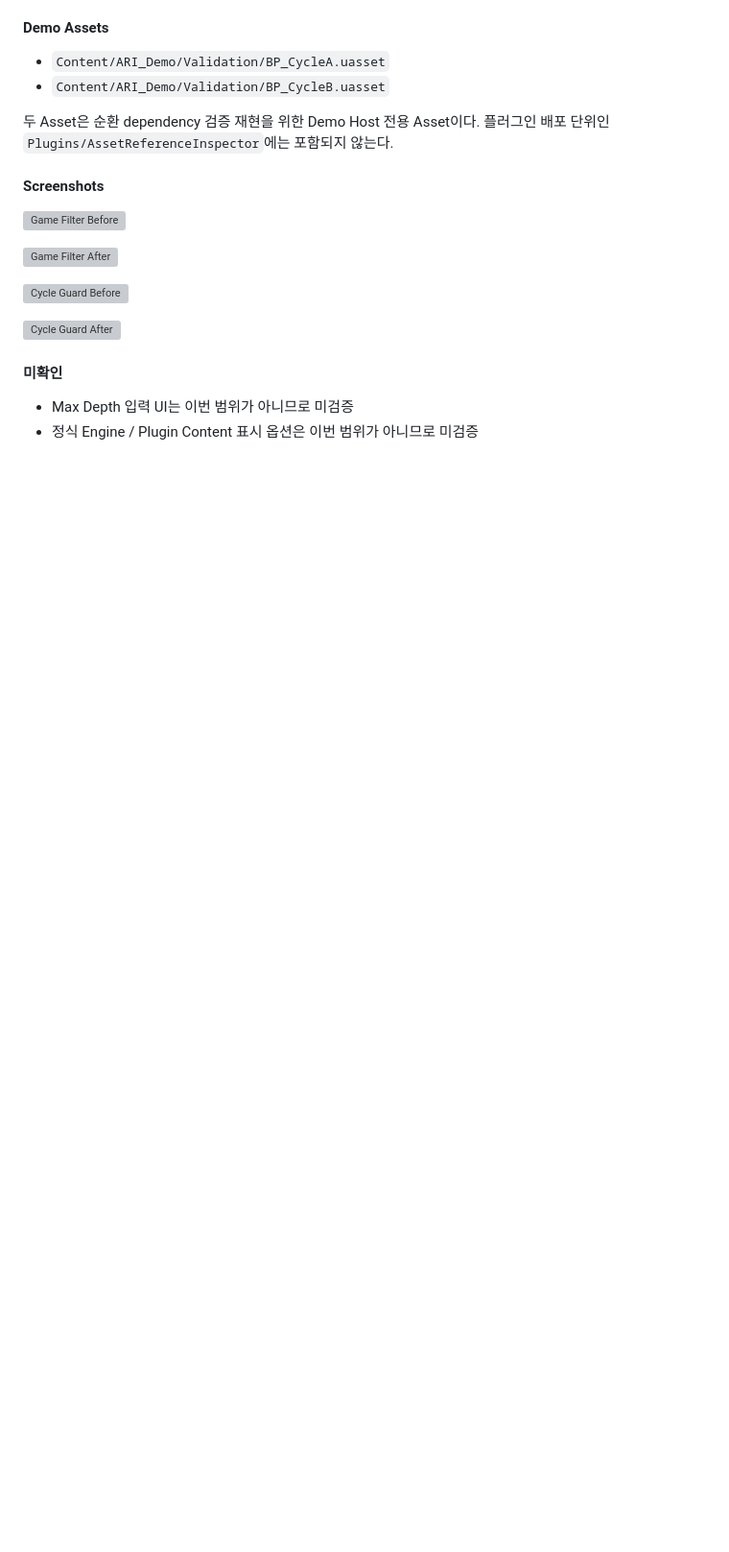
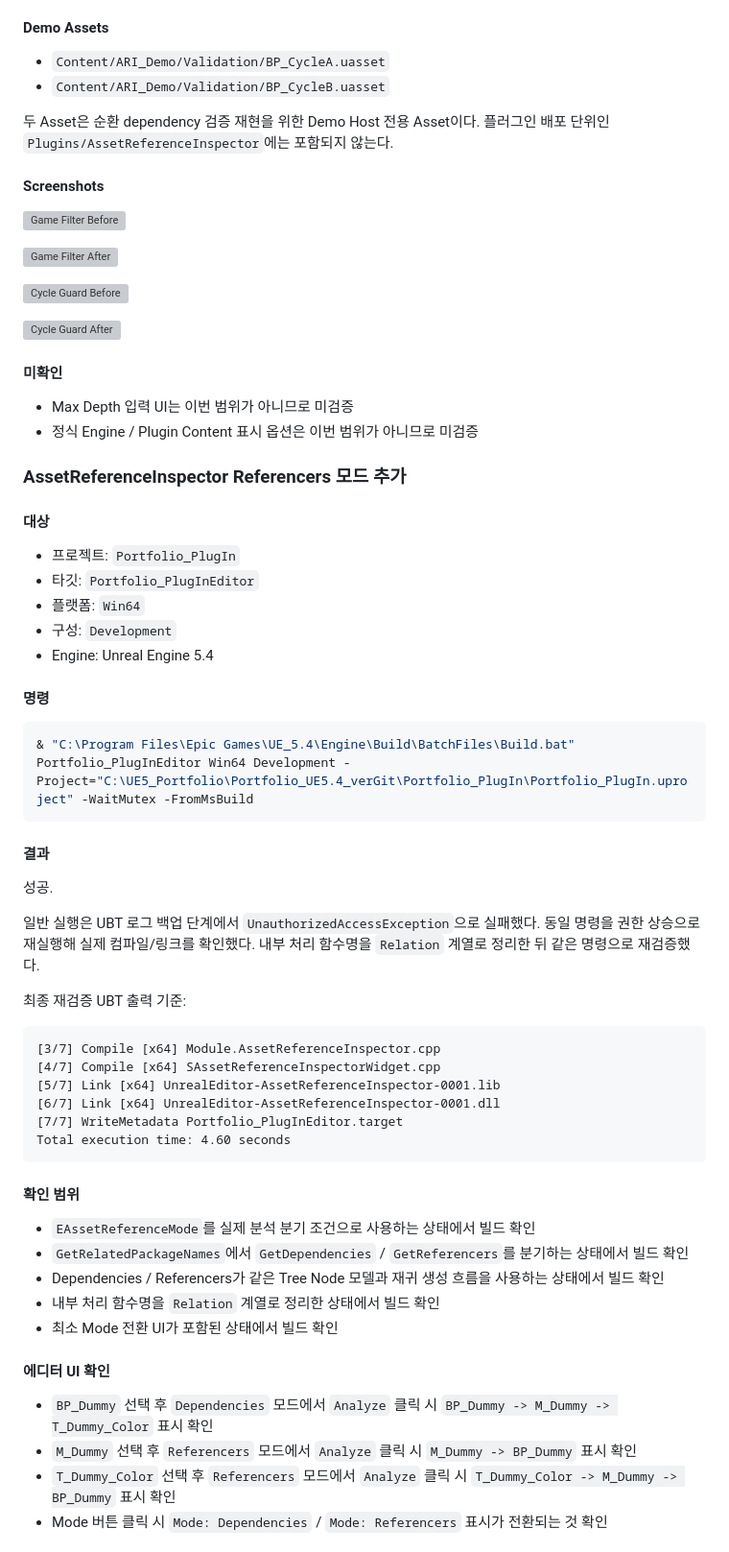
Before and after one commit to Razria93/Plugin_Portfolio_UE5.4, a Markdown page: Docs/03_Verification/Build_Verification_Log_KR.md, the part around one of its changes. Shown at 96% size. Drawn GitHub-style; blank space fills up the shorter version; grey boxes are pictures that could not be loaded.

Commit message:
docs: Referencers 모드 검증 기록 추가

````diff
--- a/Docs/03_Verification/Build_Verification_Log_KR.md
+++ b/Docs/03_Verification/Build_Verification_Log_KR.md
@@ -537,3 +537,52 @@ Total execution time: 5.93 seconds
 
 - Max Depth 입력 UI는 이번 범위가 아니므로 미검증
 - 정식 Engine / Plugin Content 표시 옵션은 이번 범위가 아니므로 미검증
+
+### AssetReferenceInspector Referencers 모드 추가
+
+#### 대상
+
+- 프로젝트: `Portfolio_PlugIn`
+- 타깃: `Portfolio_PlugInEditor`
+- 플랫폼: `Win64`
+- 구성: `Development`
+- Engine: Unreal Engine 5.4
+
+#### 명령
+
+```powershell
+& "C:\Program Files\Epic Games\UE_5.4\Engine\Build\BatchFiles\Build.bat" Portfolio_PlugInEditor Win64 Development -Project="C:\UE5_Portfolio\Portfolio_UE5.4_verGit\Portfolio_PlugIn\Portfolio_PlugIn.uproject" -WaitMutex -FromMsBuild
+```
+
+#### 결과
+
+성공.
+
+일반 실행은 UBT 로그 백업 단계에서 `UnauthorizedAccessException`으로 실패했다. 동일 명령을 권한 상승으로 재실행해 실제 컴파일/링크를 확인했다. 내부 처리 함수명을 `Relation` 계열로 정리한 뒤 같은 명령으로 재검증했다.
+
+최종 재검증 UBT 출력 기준:
+
+```text
+[3/7] Compile [x64] Module.AssetReferenceInspector.cpp
+[4/7] Compile [x64] SAssetReferenceInspectorWidget.cpp
+[5/7] Link [x64] UnrealEditor-AssetReferenceInspector-0001.lib
+[6/7] Link [x64] UnrealEditor-AssetReferenceInspector-0001.dll
+[7/7] WriteMetadata Portfolio_PlugInEditor.target
+Total execution time: 4.60 seconds
+```
+
+#### 확인 범위
+
+- `EAssetReferenceMode`를 실제 분석 분기 조건으로 사용하는 상태에서 빌드 확인
+- `GetRelatedPackageNames`에서 `GetDependencies` / `GetReferencers`를 분기하는 상태에서 빌드 확인
+- Dependencies / Referencers가 같은 Tree Node 모델과 재귀 생성 흐름을 사용하는 상태에서 빌드 확인
+- 내부 처리 함수명을 `Relation` 계열로 정리한 상태에서 빌드 확인
+- 최소 Mode 전환 UI가 포함된 상태에서 빌드 확인
+
+#### 에디터 UI 확인
+
+- `BP_Dummy` 선택 후 `Dependencies` 모드에서 `Analyze` 클릭 시 `BP_Dummy -> M_Dummy -> T_Dummy_Color` 표시 확인
+- `M_Dummy` 선택 후 `Referencers` 모드에서 `Analyze` 클릭 시 `M_Dummy -> BP_Dummy` 표시 확인
+- `T_Dummy_Color` 선택 후 `Referencers` 모드에서 `Analyze` 클릭 시 `T_Dummy_Color -> M_Dummy -> BP_Dummy` 표시 확인
+- Mode 버튼 클릭 시 `Mode: Dependencies` / `Mode: Referencers` 표시가 전환되는 것 확인
+
````
Also changed, not shown: other parts of Docs/03_Verification/Build_Verification_Log_KR.md (+13 -0 lines), Docs/01_Planning/Feature_Work_Plan_KR.md (+14 -0 lines), Docs/02_Architecture/Asset_Registry_Analysis_Flow_KR.md (+56 -28 lines).
